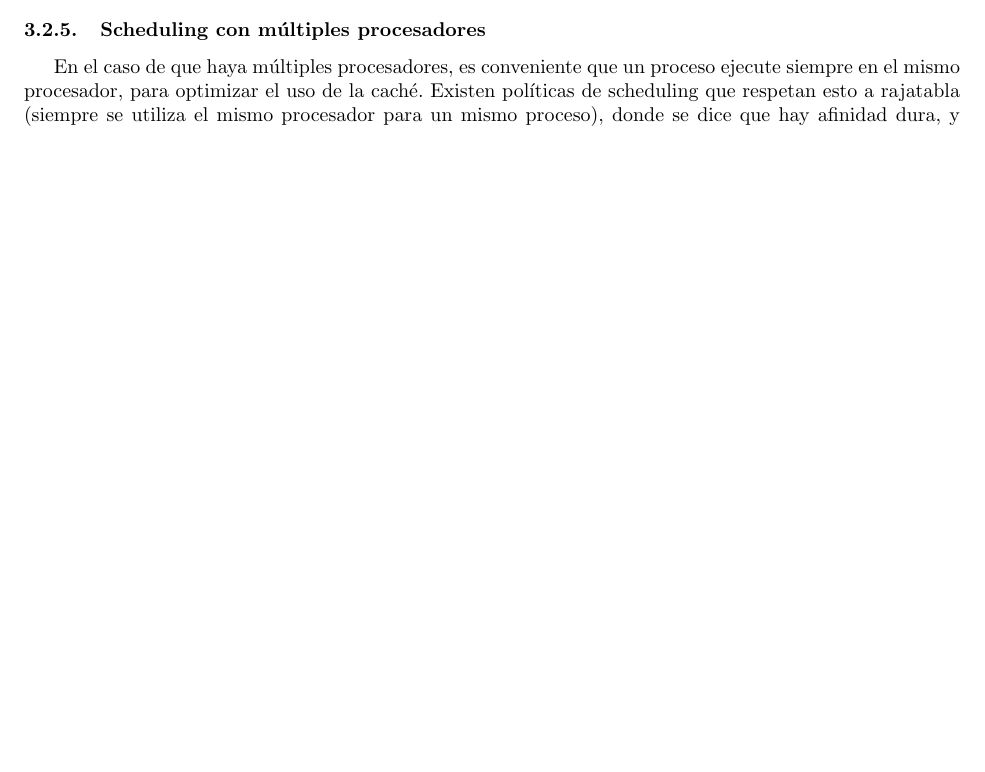
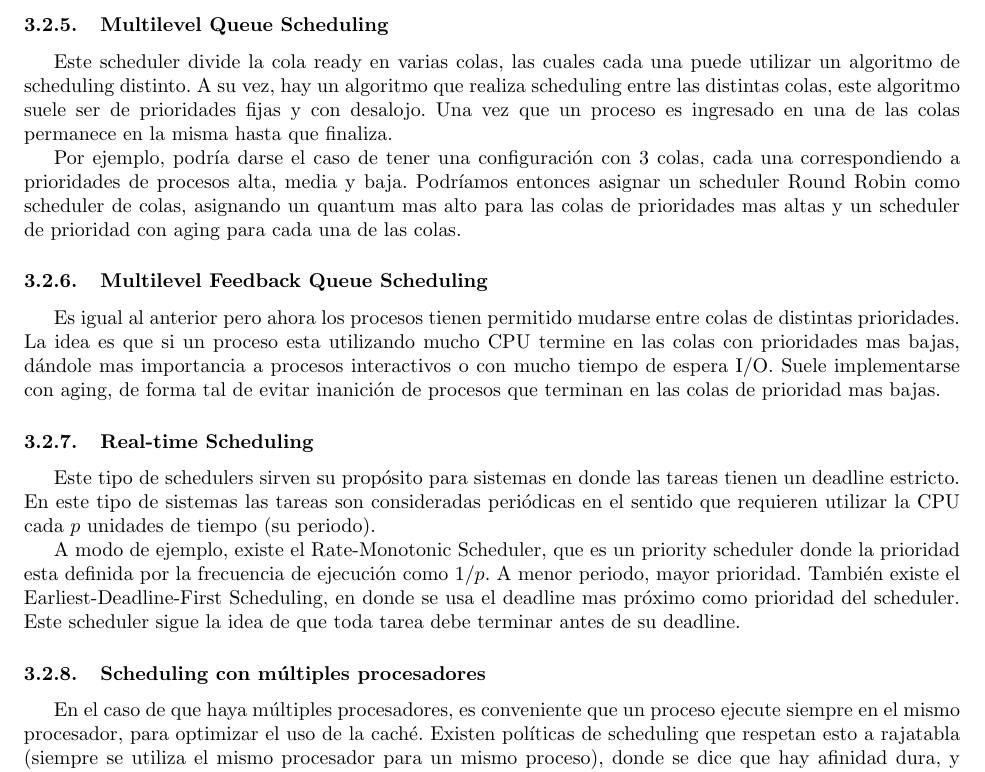
Before and after one commit to CubaWiki/SisOp-Resumen-Taravilse, a LaTeX CV (sisop-resumen.tex): part of page 9 of 31 before the commit and part of page 9 of 32 after it, cut at the place of the change, the shorter picture padded with empty space. Compiled offline with pdfLaTeX.

Commit message:
Agrega mas schedulers

```diff
--- a/sisop-resumen.tex
+++ b/sisop-resumen.tex
@@ -193,6 +193,19 @@ Este tipo de schedulers puede dar lugar a lo que se conoce como \textbf{starvati
 El scheduler Round Robin es parecido al FCFS pero con preemption. Se le agrega lo que se denomina \textbf{quantum}, que es una unidad de tiempo tras el cual el proceso que corre en una CPU es desalojado y es insertado al final de la cola de procesos ready. El quantum suele ser de entre 10 y 100 milisegundos.
 
 En un scheduler Round Robin, si el quantum es muy grande, va a parecerse mucho a un FCFS, en cambio si es muy chico, va a haber mucha p\'erdida de tiempo en los cambios de contexto, por lo cual es muy importante saber elegir el quantum apropiado.
+
+\subsubsection{Multilevel Queue Scheduling}
+Este scheduler divide la cola ready en varias colas, las cuales cada una puede utilizar un algoritmo de scheduling distinto. A su vez, hay un algoritmo que realiza scheduling entre las distintas colas, este algoritmo suele ser de prioridades fijas y con desalojo. Una vez que un proceso es ingresado en una de las colas permanece en la misma hasta que finaliza.
+
+Por ejemplo, podría darse el caso de tener una configuración con 3 colas, cada una correspondiendo a prioridades de procesos alta, media y baja. Podríamos entonces asignar un scheduler Round Robin como scheduler de colas, asignando un quantum mas alto para las colas de prioridades mas altas y un scheduler de prioridad con aging para cada una de las colas.
+
+\subsubsection{Multilevel Feedback Queue Scheduling}
+Es igual al anterior pero ahora los procesos tienen permitido mudarse entre colas de distintas prioridades. La idea es que si un proceso esta utilizando mucho CPU termine en las colas con prioridades mas bajas, dándole mas importancia a procesos interactivos o con mucho tiempo de espera I/O. Suele implementarse con aging, de forma tal de evitar inanición de procesos que terminan en las colas de prioridad mas bajas.
+
+\subsubsection{Real-time Scheduling}
+Este tipo de schedulers sirven su propósito para sistemas en donde las tareas tienen un deadline estricto. En este tipo de sistemas las tareas son consideradas periódicas en el sentido que requieren utilizar la CPU cada $p$ unidades de tiempo (su periodo).
+
+A modo de ejemplo, existe el Rate-Monotonic Scheduler, que es un priority scheduler donde la prioridad esta definida por la frecuencia de ejecución como $1/p$. A menor periodo, mayor prioridad. También existe el Earliest-Deadline-First Scheduling, en donde se usa el deadline mas próximo como prioridad del scheduler. Este scheduler sigue la idea de que toda tarea debe terminar antes de su deadline.
 
 \subsubsection{Scheduling con m\'ultiples procesadores}
 
```
Also changed, not shown: sisop-resumen.tex (4 more changed lines).
